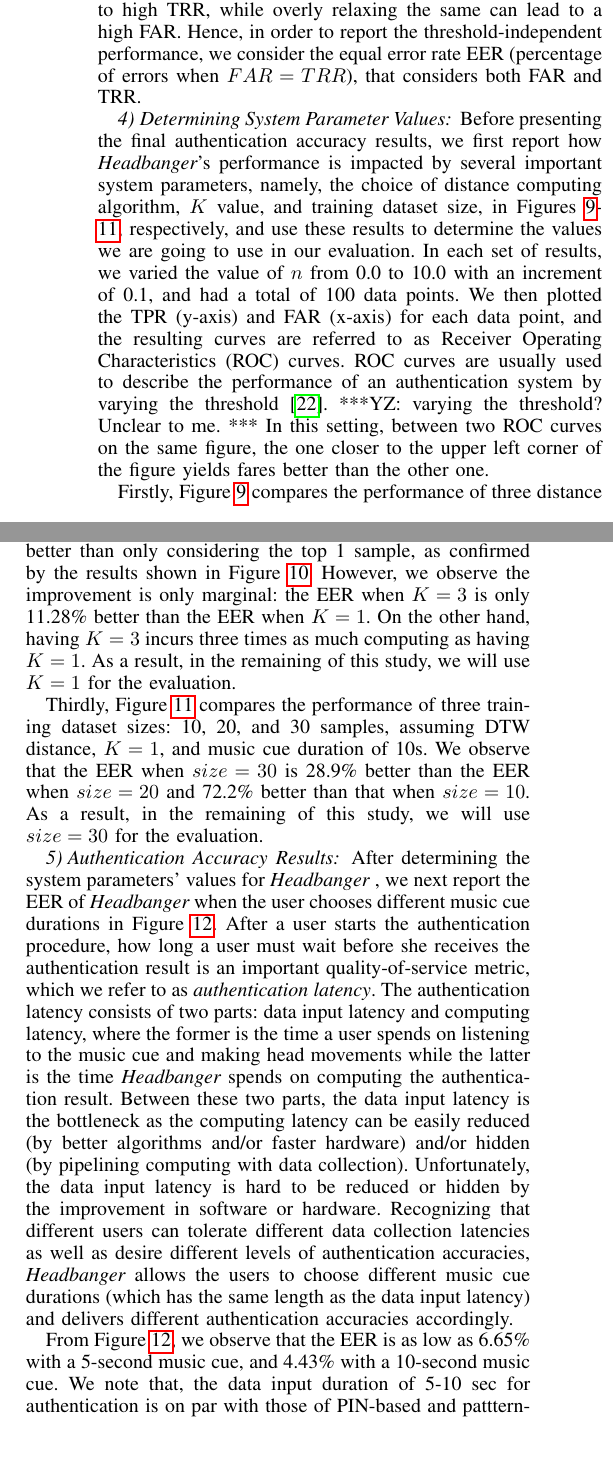
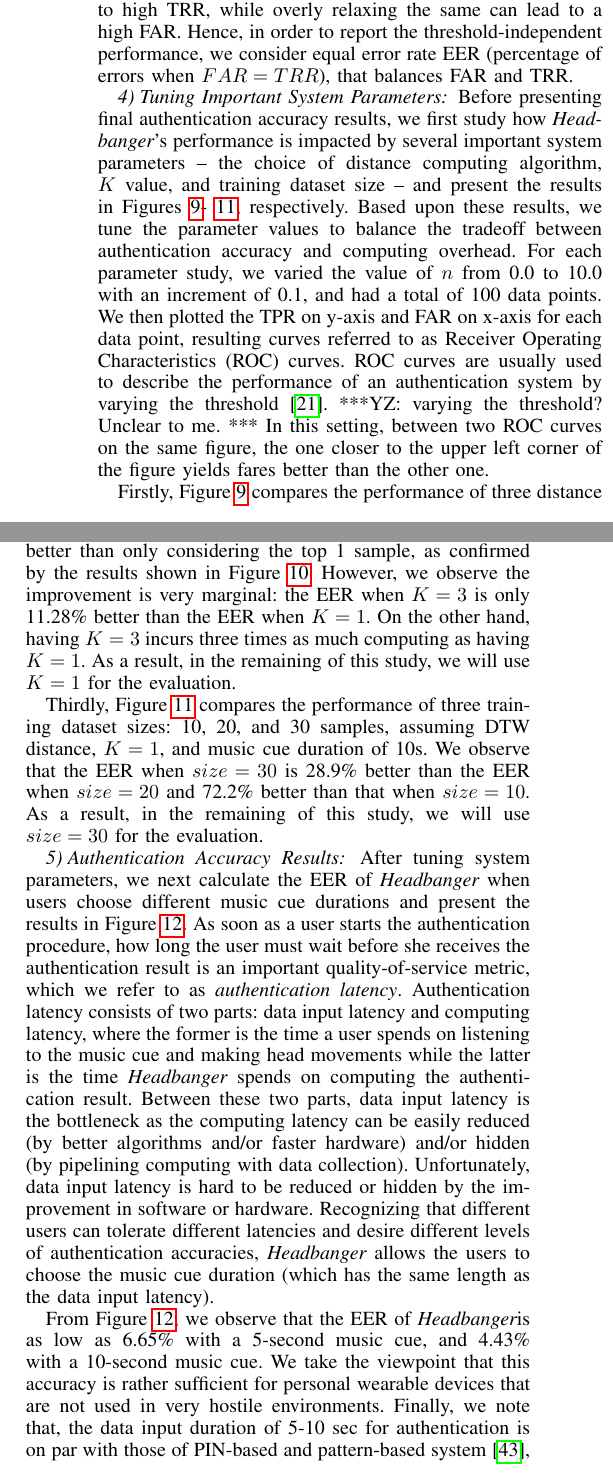
Before and after one commit to sugangli/glass_authentication, a LaTeX paper (PerCom2016/main.tex, which reads PerCom2016/evaluation.tex): two parts of the columns of page 8 of 13 before the commit and two parts of the columns of page 8 of 12 after it, joined at a grey line, cut so that both start at the same text, the shorter picture padded with empty space. Compiled offline with pdfLaTeX.

Commit message:
evaluation

```diff
--- a/PerCom2016/evaluation.tex
+++ b/PerCom2016/evaluation.tex
@@ -110,9 +110,8 @@ correctly accepted), false acceptance rate FAR (percentage of false test samples
 mistakenly accepted), and false rejection rate TRR (percentage of true test
 samples that are mistakenly rejected). These three metrics are, however, largely dependent on the choice of thresholding values in the system design --
 a strict threshold in the classifier can lead to high TRR, while
-overly relaxing the same can lead to a high FAR. Hence, in order to report the threshold-independent performance, we consider
-the equal error rate EER (percentage of errors when $FAR = TRR$), that
-considers both FAR and TRR.
+overly relaxing the same can lead to a high FAR. Hence, in order to report the threshold-independent performance, we consider equal error rate EER (percentage of errors when $FAR = TRR$), that
+balances FAR and TRR.
 %%and balanced accuracy BAC, where BAC = 1 - (FAR+FRR)/2.
 %%We present the accuracy results through the receiver operating
 %%characteristics (ROC) curves, TPR versus FAR, as shown in Figures~\ref{}
@@ -127,13 +126,13 @@ considers both FAR and TRR.
 
 %After evaluating the above metrics under various scenarios, the highlight is that \emph{our TPR can be as high as 95.1\% at FAR of 3.5\% and EER of 3.97\%} (when we have $K = 3$, and 30 (out of 40) trials from each user being used for training with a thresholding parameter value $n = 2.7$ with DTW). Next we discuss in more detail how the authentication accuracy results are impacted by various design parameters.
 
-\subsubsection{Determining System Parameter Values}
-Before presenting the final authentication accuracy results, we first report how \systemname's performance is impacted by several important system parameters, namely, the choice of distance computing algorithm, $K$ value, and training dataset size, in Figures~\ref{fig:roc_dtw_cos_cor}-~\ref{fig:roc_diff_size}, respectively, and use these results to determine the values we are going to use in our evaluation. In each set of results, we varied the value of $n$ from 0.0 to 10.0 with an increment of 0.1, and had a total of 100 data points. We then plotted the TPR (y-axis) and FAR (x-axis) for each data point, and the resulting curves are referred to as Receiver Operating Characteristics (ROC) curves. ROC curves are usually used to describe the performance of an authentication system by varying the threshold~\cite{hanley1982meaning}.  ***YZ: varying the threshold? Unclear to me. *** In this setting, between two ROC curves on the same figure, the one closer to the upper left corner of the figure yields fares better than the other one.
+\subsubsection{Tuning Important System Parameters}
+Before presenting final authentication accuracy results, we first study how \systemname's performance is impacted by several important system parameters -- the choice of distance computing algorithm, $K$ value, and training dataset size -- and present the results  in Figures~\ref{fig:roc_dtw_cos_cor}-~\ref{fig:roc_diff_size}, respectively. Based upon these results, we tune the parameter values to balance the tradeoff between authentication accuracy and computing overhead. For each parameter study, we varied the value of $n$ from 0.0 to 10.0 with an increment of 0.1, and had a total of 100 data points. We then plotted the TPR  on y-axis and FAR on x-axis for each data point,  resulting curves referred to as Receiver Operating Characteristics (ROC) curves. ROC curves are usually used to describe the performance of an authentication system by varying the threshold~\cite{hanley1982meaning}.  ***YZ: varying the threshold? Unclear to me. *** In this setting, between two ROC curves on the same figure, the one closer to the upper left corner of the figure yields fares better than the other one.
 
 Firstly, Figure~\ref{fig:roc_dtw_cos_cor} compares the performance of three distance computing algorithms: DTW, Cosine Distance, and Correlation, assuming $K=1$, music cue duration of 10s, and training dataset size of 30 samples.  Among these three algorithms, DTW fares much better than the other two: its EER is 82.2\% better than that of Cosine Distance, and 80.8\% better than that of Correlation. This is as expected because DTW is designed to match the waveform of two signals~\cite{dtw} and thus outputs more accurate distance score. As a result, in the remaining of this study, we will use DTW for the evaluation.
 
 
-Secondly, Figure~\ref{fig:roc_k_value} compares the performance of two $K$ values: $K$=1 and $K$=3, assuming DTW distance, music cue duration of 10s, and training dataset size of 30 samples.  Recall that the classification algorithm in ~\systemname~generates a classification result (YES or NO) by voting among individual results each generated by the top-K samples in the true set. Hence, we expect that considering top 3 samples will be better than only considering the top 1 sample, as confirmed by the results shown in Figure~\ref{fig:roc_k_value}. However, we observe the improvement is only marginal: the EER when $K=3$ is only 11.28\% better than the EER when $K=1$. On the other hand, having $K=3$ incurs three times as much computing as having $K=1$. As a result, in the remaining of this study, we will use $K=1$ for the evaluation.
+Secondly, Figure~\ref{fig:roc_k_value} compares the performance of two $K$ values: $K$=1 and $K$=3, assuming DTW distance, music cue duration of 10s, and training dataset size of 30 samples.  Recall that the classification algorithm in ~\systemname~generates a classification result (YES or NO) by voting among individual results each generated by the top-K samples in the true set. Hence, we expect that considering top 3 samples will be better than only considering the top 1 sample, as confirmed by the results shown in Figure~\ref{fig:roc_k_value}. However, we observe the improvement is very marginal: the EER when $K=3$ is only 11.28\% better than the EER when $K=1$. On the other hand, having $K=3$ incurs three times as much computing as having $K=1$. As a result, in the remaining of this study, we will use $K=1$ for the evaluation.
 
 Thirdly, Figure~\ref{fig:roc_diff_size} compares the performance of three training dataset sizes: 10, 20, and 30 samples, assuming DTW distance, $K=1$, and music cue duration of 10s. We observe that the EER when $size=30$ is 28.9\% better than the EER when $size=20$ and 72.2\% better than that when $size=10$. As a result, in the remaining of this study, we will use $size=30$ for the evaluation.
 
@@ -192,9 +191,9 @@ Thirdly, Figure~\ref{fig:roc_diff_size} compares the performance of three traini
 
 %***YZ: I need to rewrite this paragraph. The tone needs to be changed. What is the improvement? ***
 
-After determining the system parameters' values for~\systemname~, we next report the EER of~\systemname~when the user chooses different music cue durations in Figure~\ref{fig:eer-length}. After a user starts the authentication procedure, how long a user must wait before she receives the authentication result is an important quality-of-service metric, which we refer to as \emph{authentication latency}.  The authentication latency consists of two parts: data input latency and computing latency, where the former is the time a user spends on listening to the music cue and making head movements while the latter is the time \systemname~spends on computing the authentication result. Between these two parts, the data input latency is the bottleneck as the computing latency can be easily reduced (by better algorithms and/or faster hardware) and/or hidden (by pipelining computing with data collection). Unfortunately, the data input latency is hard to be reduced or hidden by the improvement in software or hardware. Recognizing that different users can tolerate different data collection latencies as well as desire different levels of authentication accuracies, \systemname~allows the users to choose different music cue durations (which has the same length as the data input latency) and delivers different authentication accuracies accordingly.
+After tuning system parameters, we next calculate the EER of~\systemname~when users choose different music cue durations and present the results in Figure~\ref{fig:eer-length}. As soon as a user starts the authentication procedure, how long the user must wait before she receives the authentication result is an important quality-of-service metric, which we refer to as \emph{authentication latency}.  Authentication latency consists of two parts: data input latency and computing latency, where the former is the time a user spends on listening to the music cue and making head movements while the latter is the time \systemname~spends on computing the authentication result. Between these two parts, data input latency is the bottleneck as the computing latency can be easily reduced (by better algorithms and/or faster hardware) and/or hidden (by pipelining computing with data collection). Unfortunately, data input latency is hard to be reduced or hidden by the improvement in software or hardware. Recognizing that different users can tolerate different latencies and desire different levels of authentication accuracies, \systemname~allows the users to choose the music cue duration (which has the same length as the data input latency).
 
-From Figure~\ref{fig:eer-length}, we observe that the EER is as low as 6.65\% with a 5-second music cue, and 4.43\% with a 10-second music cue.
+From Figure~\ref{fig:eer-length}, we observe that the EER of \systemname is as low as 6.65\% with a 5-second music cue, and 4.43\% with a 10-second music cue. We take the viewpoint that this accuracy is rather sufficient for personal wearable devices that are not used in very hostile environments.
 %
 %In general, we observe from the results that the FAR can
 %be decreased by increasing the music cue duration.
@@ -209,8 +208,8 @@ From Figure~\ref{fig:eer-length}, we observe that the EER is as low as 6.65\% wi
 %and matching is executed only at the end of the music cue and in the same
 %order.
 %Hence, execution time of the app will be independent of this duration.
-We note that, the data input duration of 5-10 sec for authentication is on par with those
-of PIN-based and patttern-based system~\cite{von2013patterns}, where the former takes 1.5 sec and the later takes 3.1 sec on average. *** details**.
+Finally, we note that, the data input duration of 5-10 sec for authentication is on par with those
+of PIN-based and pattern-based system~\cite{von2013patterns}, where the former takes 1.5 sec and the later takes 3.1 sec on average. ***YZ: 5-10 seconds are much larger than 1.5/3.1 seconds!!***
 %We also note that, since the authentication process is initiated only at the
 %end of the music cue, execution time of the app will be independent
 %of this duration.
```
Also changed, not shown: PerCom2016/main.tex (+1 -1 lines).
